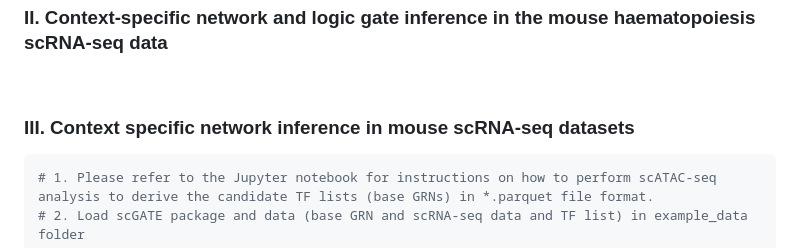
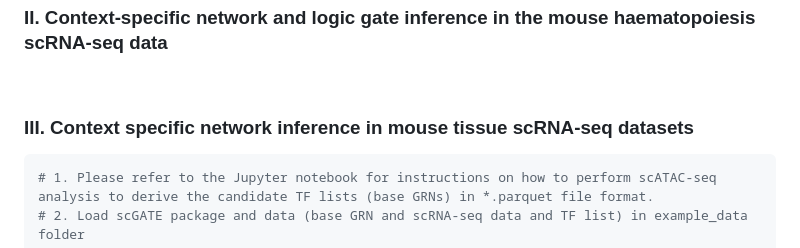
Before and after one commit to CompBioIPM/scGATE, a Markdown page: README.md, the part around the change. Rendered like a GitHub page.

````diff
--- a/README.md
+++ b/README.md
@@ -169,7 +169,7 @@ print(head(gates))
 
 <br>
 
-### III. Context specific network inference in mouse scRNA-seq datasets
+### III. Context specific network inference in mouse tissue scRNA-seq datasets
 
 ```R
 # 1. Please refer to the Jupyter notebook for instructions on how to perform scATAC-seq analysis to derive the candidate TF lists (base GRNs) in *.parquet file format.
````
